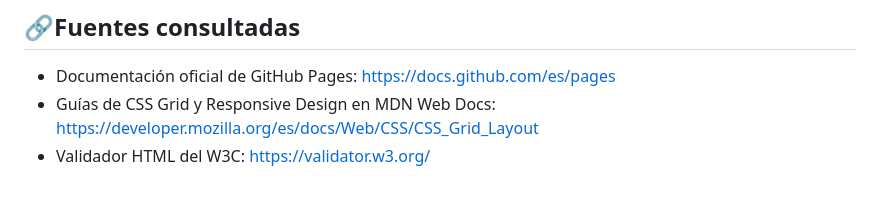
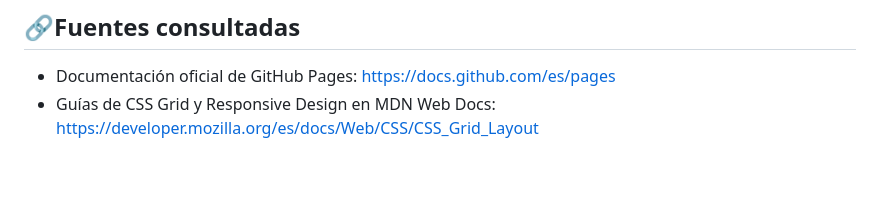
Before and after one commit to jasminsofi/hoja-de-vida-, a Markdown page: README.md, the part around the change. Rendered like a GitHub page.

Commit message:
feat:finalizacion del readme

```diff
--- a/README.md
+++ b/README.md
@@ -74,4 +74,3 @@ Se reestructura el diseño por completo mediante `grid-template-areas`, fijando
 ## 🔗Fuentes consultadas
 * Documentación oficial de GitHub Pages: [https://docs.github.com/es/pages](https://docs.github.com/es/pages)
 * Guías de CSS Grid y Responsive Design en MDN Web Docs: [https://developer.mozilla.org/es/docs/Web/CSS/CSS_Grid_Layout](https://developer.mozilla.org/es/docs/Web/CSS/CSS_Grid_Layout)
-* Validador HTML del W3C: [https://validator.w3.org/](https://validator.w3.org/)
```
